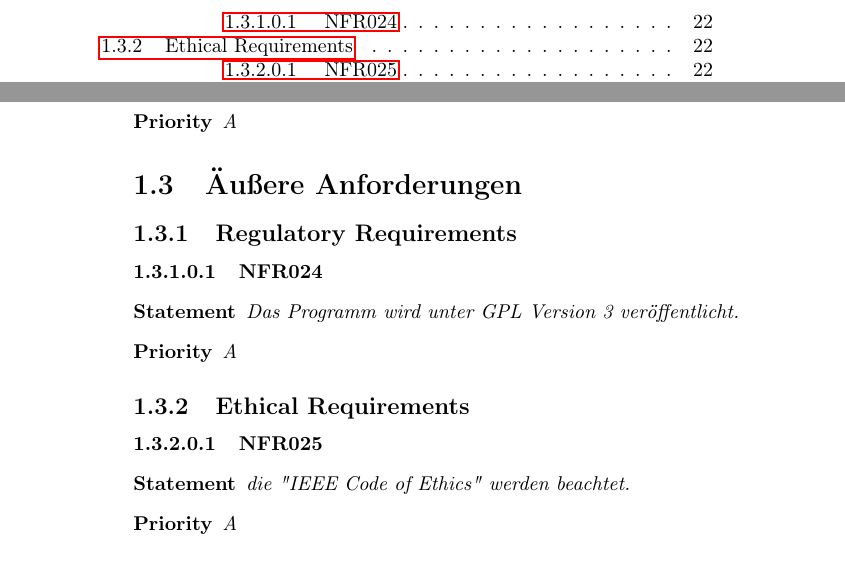
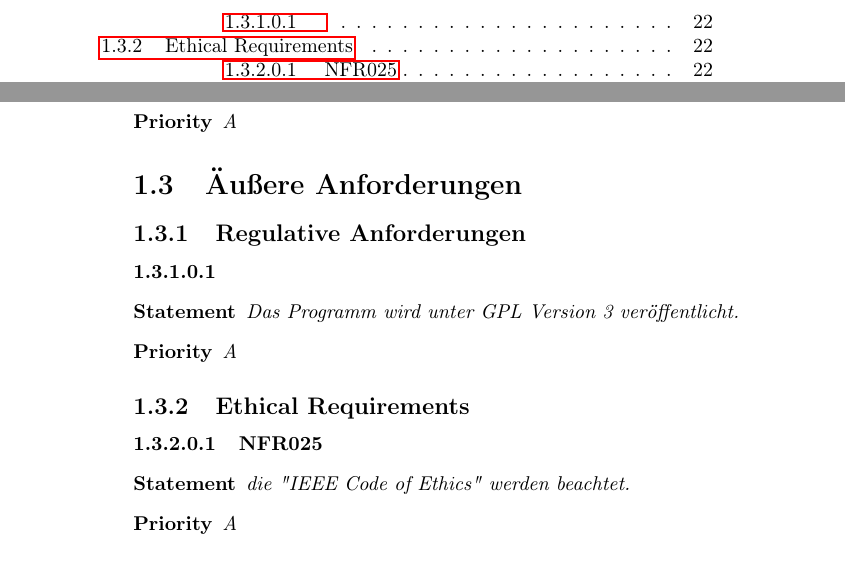
Before and after one commit to FBrand/Softwareentwicklung, a LaTeX book (requirements_document/main.tex, which reads requirements_document/requirements/02-system/01-non-functional/03-external/01-regulatory/00-reg.tex): two parts of pages 7 and 22 of 34, joined at a grey line, cut at the place of the change. Compiled offline with pdfLaTeX.

Commit message:
Update 00-reg.tex

```diff
--- a/requirements_document/requirements/02-system/01-non-functional/03-external/01-regulatory/00-reg.tex
+++ b/requirements_document/requirements/02-system/01-non-functional/03-external/01-regulatory/00-reg.tex
@@ -1,6 +1,6 @@
-\subsection{Regulatory Requirements}
+\subsection{Regulative Anforderungen}
 
-\paragraph{NFR024}
+\paragraph{}
 \begin{description}
 \item[Statement] \textit{Das Programm wird unter GPL Version 3 veröffentlicht.}
 \item[Priority] \textit{A}
```
